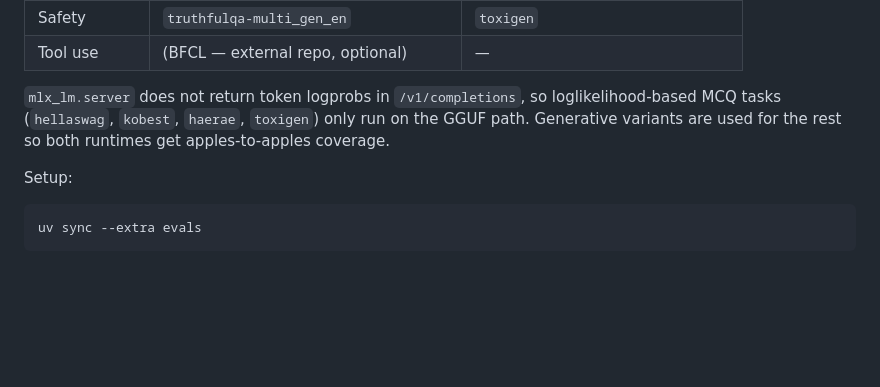
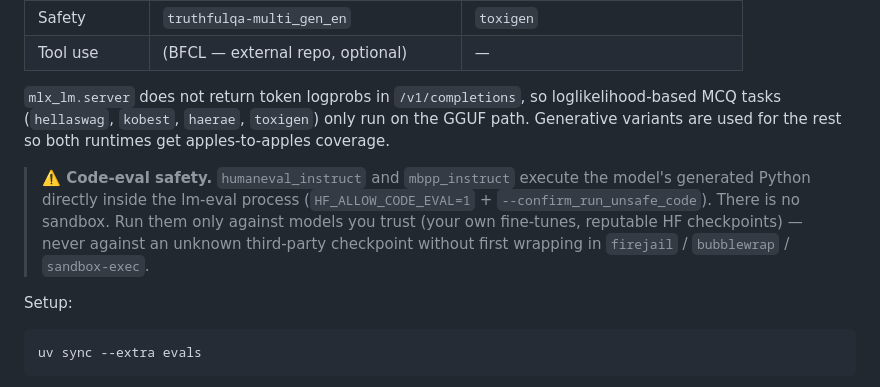
Before and after one commit to haxlys/llm-bench, a Markdown page: README.md, the part around the change. Drawn GitHub-style; blank space fills up the shorter version.

````diff
--- a/README.md
+++ b/README.md
@@ -199,6 +199,14 @@ loglikelihood-based MCQ tasks (`hellaswag`, `kobest`, `haerae`, `toxigen`) only
 run on the GGUF path. Generative variants are used for the rest so both
 runtimes get apples-to-apples coverage.
 
+> **⚠️ Code-eval safety.** `humaneval_instruct` and `mbpp_instruct` execute
+> the model's generated Python directly inside the lm-eval process
+> (`HF_ALLOW_CODE_EVAL=1` + `--confirm_run_unsafe_code`). There is no
+> sandbox. Run them only against models you trust (your own fine-tunes,
+> reputable HF checkpoints) — never against an unknown third-party
+> checkpoint without first wrapping in `firejail` / `bubblewrap` /
+> `sandbox-exec`.
+
 Setup:
 
 ```bash
````
Also changed, not shown: docs/methodology.md (+4 -1 lines).
